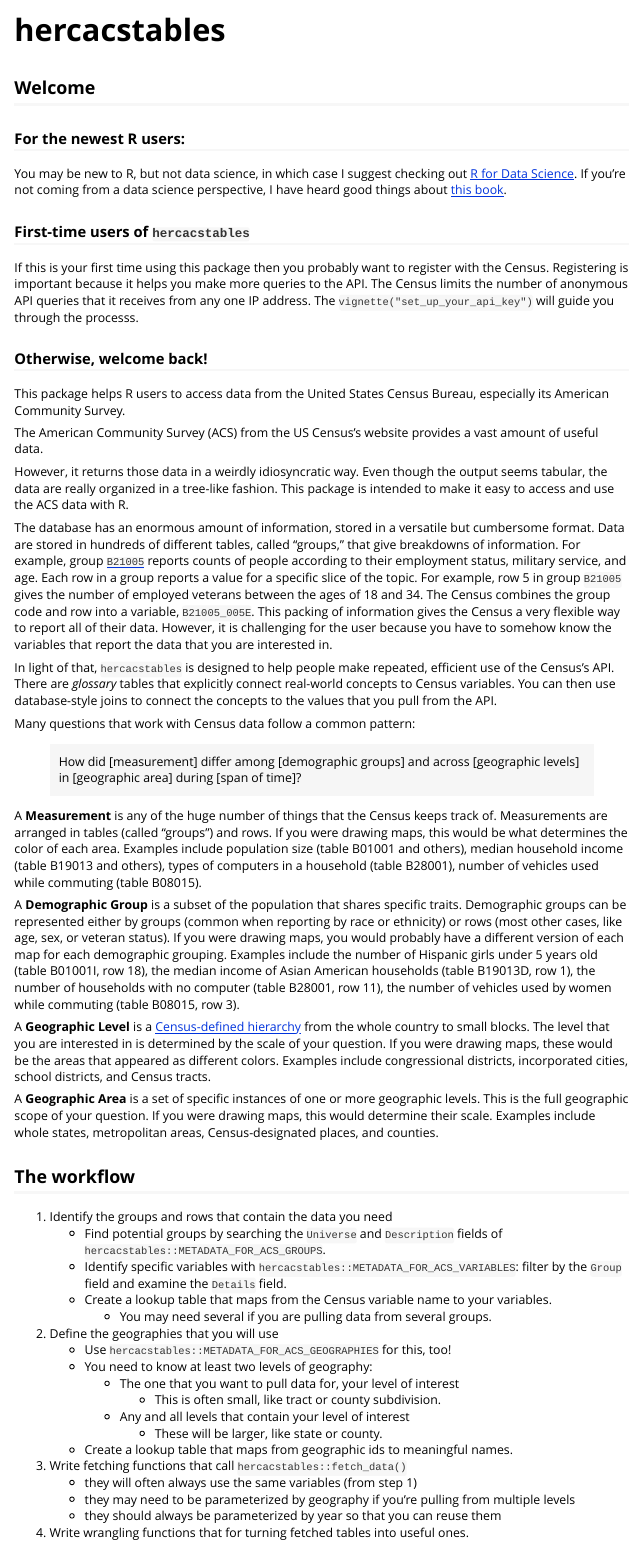
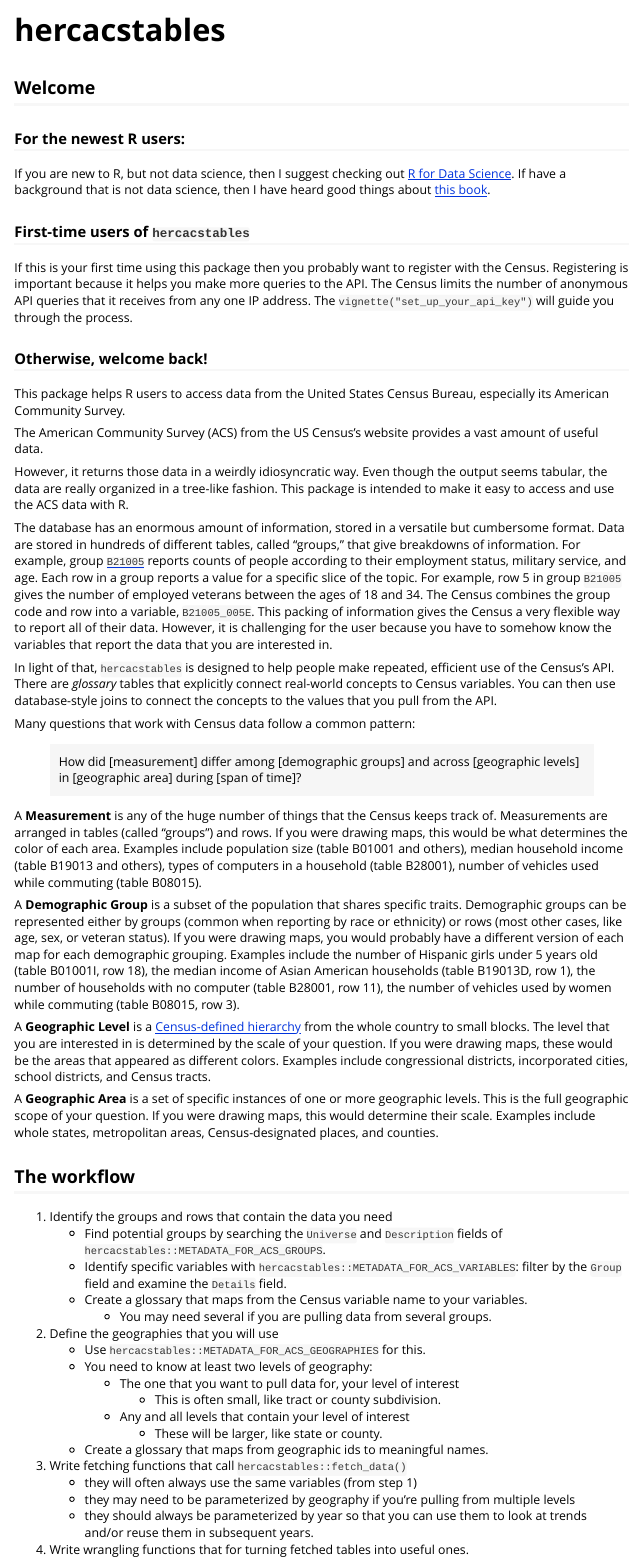
Before and after one commit to higherX4Racine/hercacstables, an R Markdown document (vignettes/hercacstables.Rmd): the page in a window 1100 px wide, from its top. Rendered offline with R 4.5, knitr and Pandoc, with nearby package versions; some code elsewhere in the file could not run offline.

Commit message:
copy edits to documentation

```diff
--- a/vignettes/hercacstables.Rmd
+++ b/vignettes/hercacstables.Rmd
@@ -21,9 +21,9 @@ knitr::opts_chunk$set(
 
 ### For the newest R users:
 
-You may be new to R, but not data science, in which case I suggest checking out
+If you are new to R, but not data science, then I suggest checking out
 [R for Data Science](https://r4ds.hadley.nz/intro.html).
-If you're not coming from a data science perspective, I have heard good things
+If have a background that is not data science, then I have heard good things
 about [this book](https://datascienceineducation.com/).
 
 ### First-time users of `hercacstables`
@@ -33,7 +33,7 @@ with the Census.
 Registering is important because it helps you make more queries to the API.
 The Census limits the number of anonymous API queries that it receives from any
 one IP address.
-The `vignette("set_up_your_api_key")` will guide you through the processs.
+The `vignette("set_up_your_api_key")` will guide you through the process.
 
 ### Otherwise, welcome back!
 
@@ -123,21 +123,22 @@ counties.
      of `hercacstables::METADATA_FOR_ACS_GROUPS`.
    * Identify specific variables with `hercacstables::METADATA_FOR_ACS_VARIABLES`:
      filter by the `Group` field and examine the `Details` field.
-   * Create a lookup table that maps from the Census variable name to your
+   * Create a glossary that maps from the Census variable name to your
      variables.
      * You may need several if you are pulling data from several groups.
 2. Define the geographies that you will use
-   * Use `hercacstables::METADATA_FOR_ACS_GEOGRAPHIES` for this, too!
+   * Use `hercacstables::METADATA_FOR_ACS_GEOGRAPHIES` for this.
    * You need to know at least two levels of geography:
      * The one that you want to pull data for, your level of interest
        * This is often small, like tract or county subdivision.
      * Any and all levels that contain your level of interest
        * These will be larger, like state or county.
-   * Create a lookup table that maps from geographic ids to meaningful names.
+   * Create a glossary that maps from geographic ids to meaningful names.
 3. Write fetching functions that call `hercacstables::fetch_data()`
    * they will often always use the same variables (from step 1)
    * they may need to be parameterized by geography if you're pulling from
      multiple levels
-   * they should always be parameterized by year so that you can reuse them
+   * they should always be parameterized by year so that you can use them to
+     look at trends and/or reuse them in subsequent years.
 4. Write wrangling functions that for turning fetched tables into useful ones.
    * These will probably involve using `dplyr::inner_join()` between the fetched
```
Also changed, not shown: README.Rmd (+4 -1 lines), README.md, vignettes/hercacstables.Rmd (5 more changed lines).
